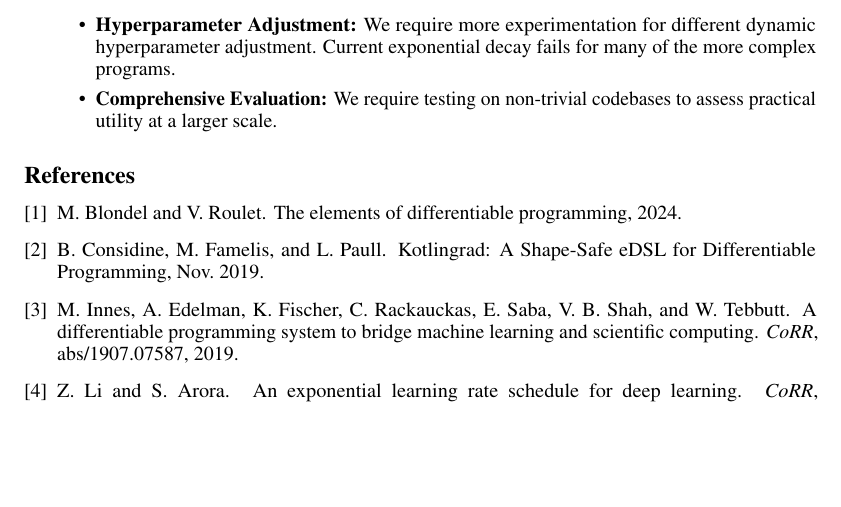
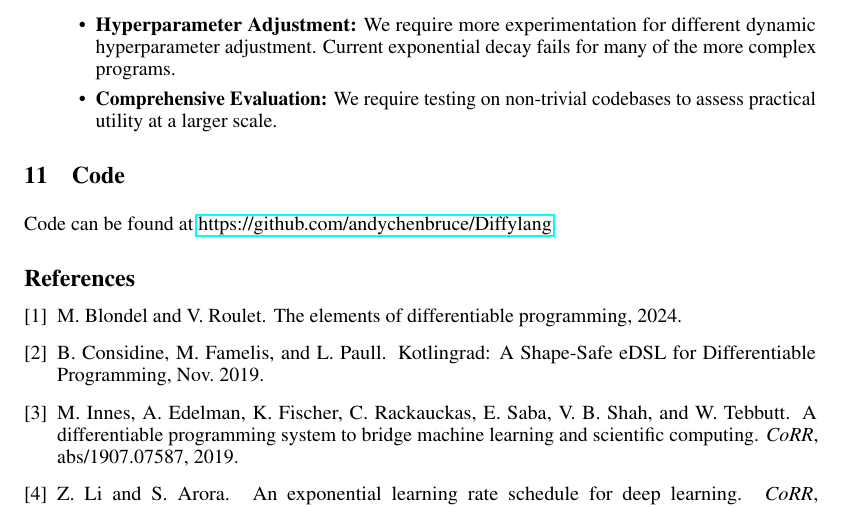
Before and after one commit to andychenbruce/Diffylang, a LaTeX paper (final_report/final_report.tex): part of page 8 of 8, cut so that both start at the same text, the shorter picture padded with empty space. Compiled offline with pdfLaTeX.

Commit message:
added code

```diff
--- a/final_report/final_report.tex
+++ b/final_report/final_report.tex
@@ -287,6 +287,9 @@ Future work can include:
 \item \textbf{Comprehensive Evaluation:} We require testing on non-trivial codebases to assess practical utility at a larger scale.
 \end{itemize}
 
+\section{Code}
+Code can be found at \href{https://github.com/andychenbruce/Diffylang}{https://github.com/andychenbruce/Diffylang}.
+
 \bibliographystyle{abbrv}
 \bibliography{refs}
 \end{document}
```
